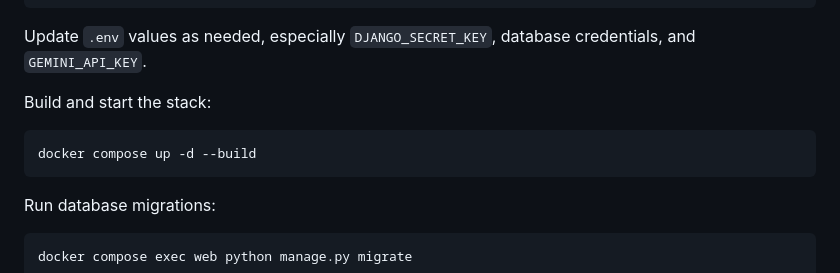
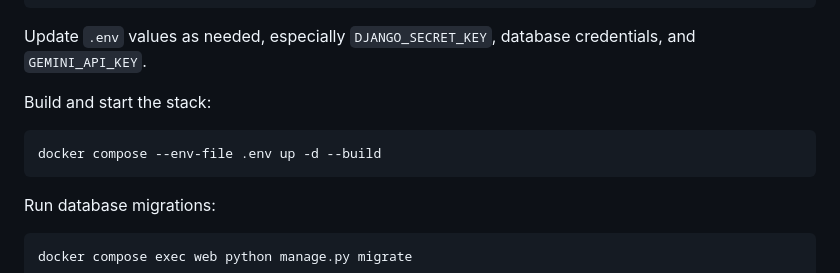
Before and after one commit to tanjim750/CrisisDesk-AI, a Markdown page: README.md, the part around the change. Drawn GitHub-style.

````diff
--- a/README.md
+++ b/README.md
@@ -29,7 +29,7 @@ Update `.env` values as needed, especially `DJANGO_SECRET_KEY`, database credent
 Build and start the stack:
 
 ```bash
-docker compose up -d --build
+docker compose --env-file .env up -d --build
 ```
 
 Run database migrations:
````
